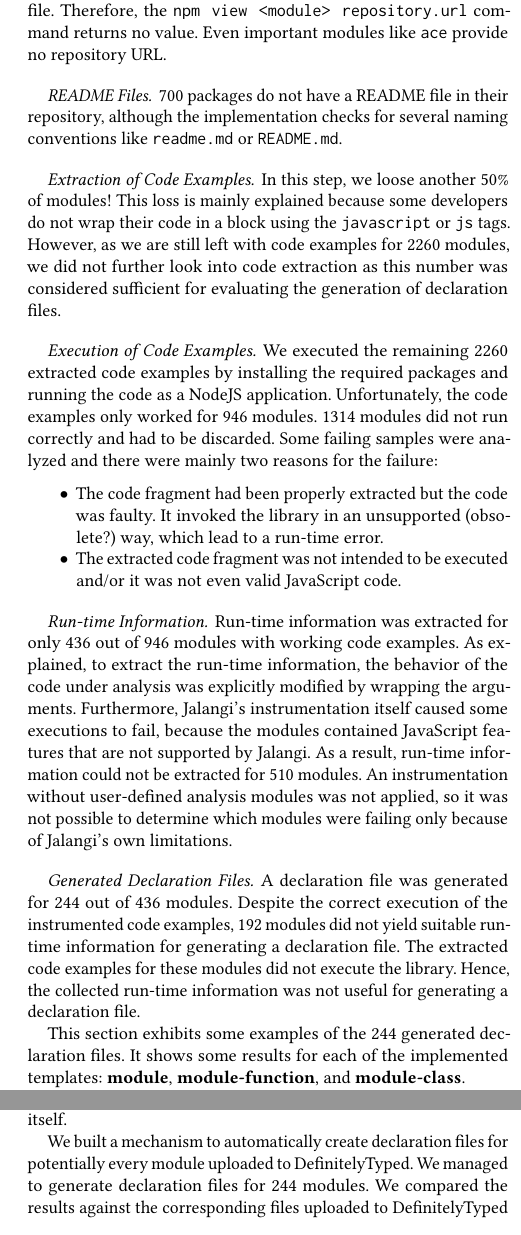
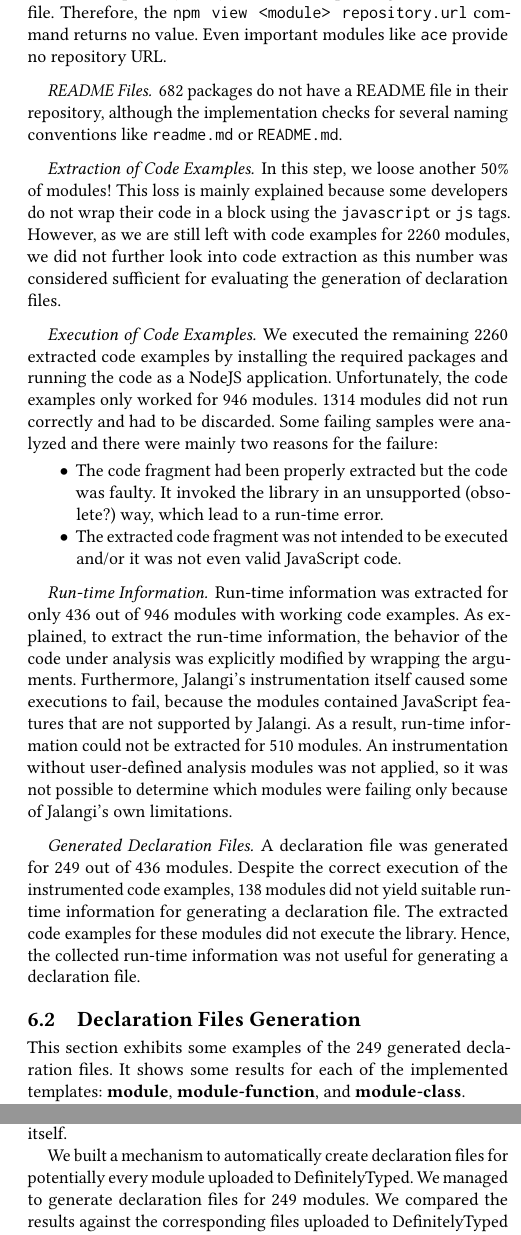
Before and after one commit to Proglang-TypeScript/tsd-generation-report, a LaTeX paper (mplr-2021/main.tex): two parts of the columns of pages 8 and 11 of 11, joined at a grey line, cut so that both start at the same text. Compiled offline with pdfLaTeX.

Commit message:
Add macros for result numbers

```diff
--- a/mplr-2021/main.tex
+++ b/mplr-2021/main.tex
@@ -1346,7 +1346,7 @@ entry in their corresponding \texttt{package.json} file. Therefore, the
 value. Even important modules like \texttt{ace} provide no repository URL.
 
 \paragraph*{README Files}
-700 packages do not have a README file in their repository, although
+\CountModulesWithoutReadmeFile{} packages do not have a README file in their repository, although
 the implementation checks for several naming conventions like
 \texttt{readme.md} or \texttt{README.md}.
 
@@ -1374,23 +1374,26 @@ two reasons for the failure:
 \end{itemize}
 
 \paragraph*{Run-time Information}
-Run-time information was extracted for only 436 out of 946 modules with working code
+Run-time information was extracted for only \CountModulesRunTimeInfoExtracted{} out of \CountModulesWorkingCodeExamples{} modules with working code
 examples. As explained, to extract the run-time information, the behavior of the code
 under analysis was explicitly modified by wrapping the arguments. Furthermore, Jalangi’s
 instrumentation itself caused some executions to fail, because the modules contained
 JavaScript features that are not supported by Jalangi. As a result, run-time information
-could not be extracted for 510 modules. An instrumentation without user-defined analysis
+could not be extracted for \CountModulesRunTimeInfoCouldNotBeExtracted{} modules. An instrumentation without user-defined analysis
 modules was not applied, so it was not possible to determine which modules were failing
 only because of Jalangi’s own limitations.
 
 \paragraph*{Generated Declaration Files}
-A declaration file was generated for 244 out of 436 modules. Despite the correct execution
-of the instrumented code examples, 192 modules did not yield suitable run-time information
+A declaration file was generated for \CountModulesGeneratedDeclarationFile{} out of \CountModulesRunTimeInfoExtracted{} modules. Despite the correct execution
+of the instrumented code examples, \CountModulesDeclarationFileCouldNotBeGenerated{} modules did not yield suitable run-time information
 for generating a declaration file. The extracted code examples for these modules did not
 execute the library. Hence, the collected run-time information was not useful
 for generating a declaration file.
 
-This section exhibits some examples of the 244 generated
+\subsection{Declaration Files Generation}
+\label{sec:experiments-declaration-files-generation}
+
+This section exhibits some examples of the \CountModulesGeneratedDeclarationFile{} generated
 declaration files. It shows some results for each of the implemented
 templates: \textbf{module}, \textbf{module-function}, and
 \textbf{module-class}.
@@ -1879,8 +1882,9 @@ pragmatic and effective approximation, enabling to work on specific aspects rega
 TypeScript declaration file generation itself.
 
 We built a mechanism to automatically create declaration files for potentially every
-module uploaded to DefinitelyTyped. We managed to generate declaration files for 244
-modules. We compared the results against the corresponding files uploaded to
+module uploaded to DefinitelyTyped. We managed to generate declaration files for
+\CountModulesGeneratedDeclarationFile{} modules. We compared the results against the corresponding
+files uploaded to
 DefinitelyTyped by creating \texttt{dts-parse}, a TypeScript declaration files parser and
 \texttt{dts-compare}, a comparator.
 
```
Also changed, not shown: mplr-2021/macros.tex (+15 -0 lines), mplr-2021/main.pdf, mplr-2021/main.tex (26 more changed lines).
